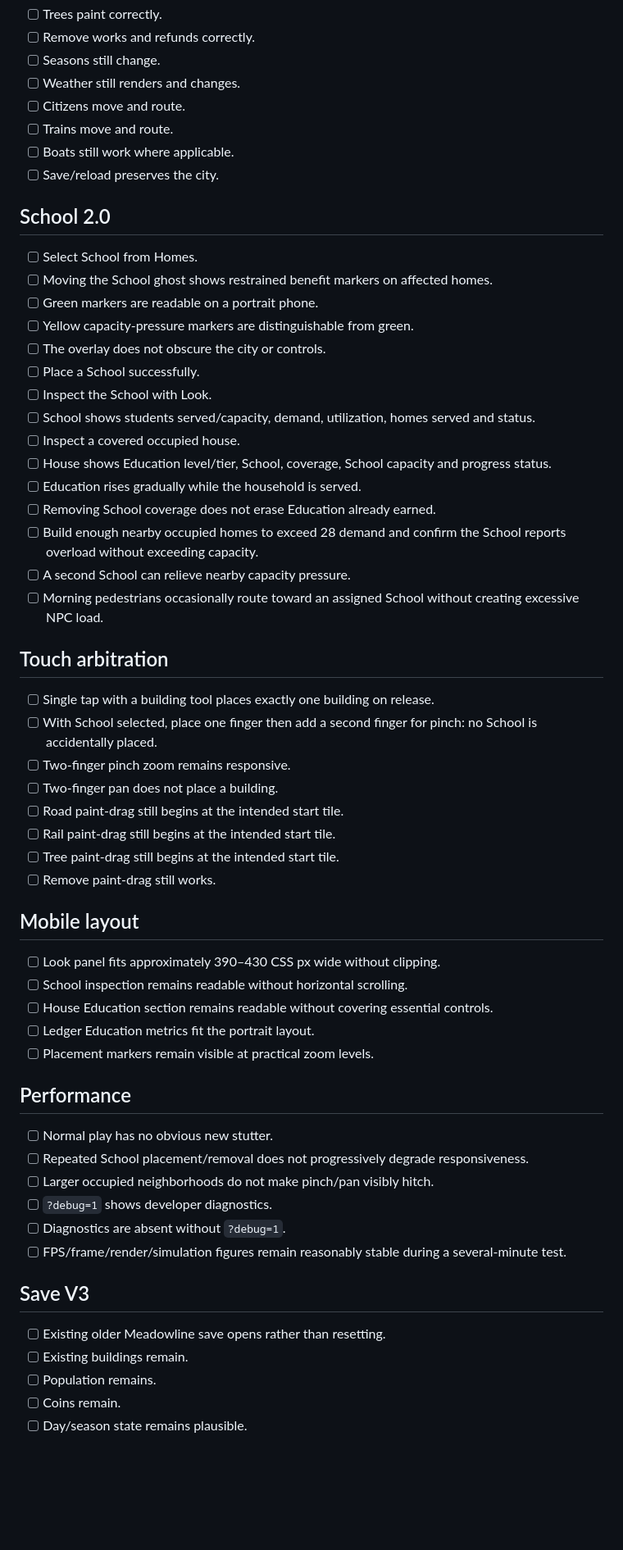
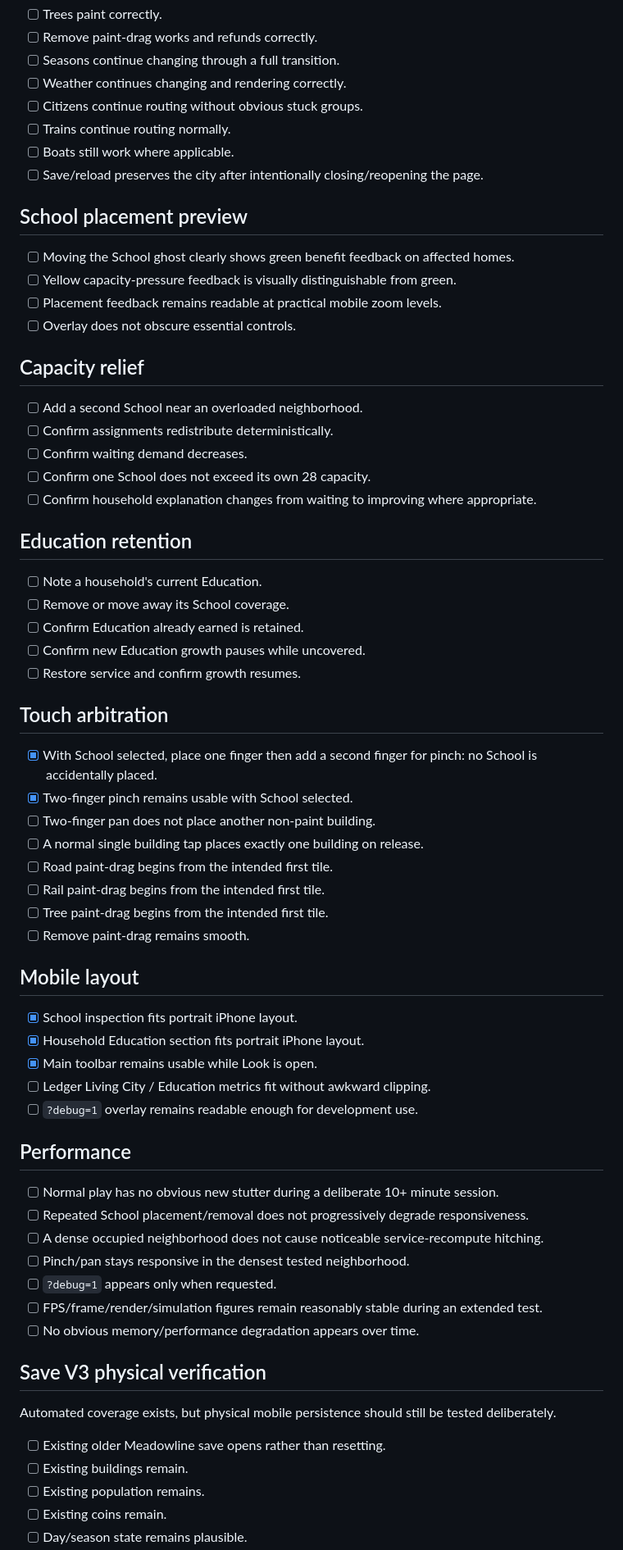
Before and after one commit to OuterHeavenX/Meadowline, a Markdown page: docs/IPHONE_ACCEPTANCE.md, the part around one of its changes. Shown at 82% size. Rendered like a GitHub page; blank space fills up the shorter version.

Commit message:
Record physical iPhone proof and remaining Living City acceptance checks

```diff
--- a/docs/IPHONE_ACCEPTANCE.md
+++ b/docs/IPHONE_ACCEPTANCE.md
@@ -15,62 +67,70 @@ This checklist is the final owner gate. Automated/browser validation does **not*
 - [ ] Trees paint correctly.
-- [ ] Remove works and refunds correctly.
-- [ ] Seasons still change.
-- [ ] Weather still renders and changes.
-- [ ] Citizens move and route.
-- [ ] Trains move and route.
+- [ ] Remove paint-drag works and refunds correctly.
+- [ ] Seasons continue changing through a full transition.
+- [ ] Weather continues changing and rendering correctly.
+- [ ] Citizens continue routing without obvious stuck groups.
+- [ ] Trains continue routing normally.
 - [ ] Boats still work where applicable.
-- [ ] Save/reload preserves the city.
+- [ ] Save/reload preserves the city after intentionally closing/reopening the page.
 
-## School 2.0
+## School placement preview
 
-- [ ] Select School from Homes.
-- [ ] Moving the School ghost shows restrained benefit markers on affected homes.
-- [ ] Green markers are readable on a portrait phone.
-- [ ] Yellow capacity-pressure markers are distinguishable from green.
-- [ ] The overlay does not obscure the city or controls.
-- [ ] Place a School successfully.
-- [ ] Inspect the School with Look.
-- [ ] School shows students served/capacity, demand, utilization, homes served and status.
-- [ ] Inspect a covered occupied house.
-- [ ] House shows Education level/tier, School, coverage, School capacity and progress status.
-- [ ] Education rises gradually while the household is served.
-- [ ] Removing School coverage does not erase Education already earned.
-- [ ] Build enough nearby occupied homes to exceed 28 demand and confirm the School reports overload without exceeding capacity.
-- [ ] A second School can relieve nearby capacity pressure.
-- [ ] Morning pedestrians occasionally route toward an assigned School without creating excessive NPC load.
+- [ ] Moving the School ghost clearly shows green benefit feedback on affected homes.
+- [ ] Yellow capacity-pressure feedback is visually distinguishable from green.
+- [ ] Placement feedback remains readable at practical mobile zoom levels.
+- [ ] Overlay does not obscure essential controls.
+
+## Capacity relief
+
+- [ ] Add a second School near an overloaded neighborhood.
+- [ ] Confirm assignments redistribute deterministically.
+- [ ] Confirm waiting demand decreases.
+- [ ] Confirm one School does not exceed its own 28 capacity.
+- [ ] Confirm household explanation changes from waiting to improving where appropriate.
+
+## Education retention
+
+- [ ] Note a household's current Education.
+- [ ] Remove or move away its School coverage.
+- [ ] Confirm Education already earned is retained.
+- [ ] Confirm new Education growth pauses while uncovered.
+- [ ] Restore service and confirm growth resumes.
 
 ## Touch arbitration
 
-- [ ] Single tap with a building tool places exactly one building on release.
-- [ ] With School selected, place one finger then add a second finger for pinch: no School is accidentally placed.
-- [ ] Two-finger pinch zoom remains responsive.
-- [ ] Two-finger pan does not place a building.
-- [ ] Road paint-drag still begins at the intended start tile.
-- [ ] Rail paint-drag still begins at the intended start tile.
-- [ ] Tree paint-drag still begins at the intended start tile.
-- [ ] Remove paint-drag still works.
+- [x] With School selected, place one finger then add a second finger for pinch: no School is accidentally placed.
+- [x] Two-finger pinch remains usable with School selected.
+- [ ] Two-finger pan does not place another non-paint building.
+- [ ] A normal single building tap places exactly one building on release.
+- [ ] Road paint-drag begins from the intended first tile.
+- [ ] Rail paint-drag begins from the intended first tile.
+- [ ] Tree paint-drag begins from the intended first tile.
+- [ ] Remove paint-drag remains smooth.
 
 ## Mobile layout
 
-- [ ] Look panel fits approximately 390–430 CSS px wide without clipping.
-- [ ] School inspection remains readable without horizontal scrolling.
-- [ ] House Education section remains readable without covering essential controls.
-- [ ] Ledger Education metrics fit the portrait layout.
-- [ ] Placement markers remain visible at practical zoom levels.
+- [x] School inspection fits portrait iPhone layout.
+- [x] Household Education section fits portrait iPhone layout.
+- [x] Main toolbar remains usable while Look is open.
+- [ ] Ledger Living City / Education metrics fit without awkward clipping.
+- [ ] `?debug=1` overlay remains readable enough for development use.
 
 ## Performance
 
-- [ ] Normal play has no obvious new stutter.
+- [ ] Normal play has no obvious new stutter during a deliberate 10+ minute session.
 - [ ] Repeated School placement/removal does not progressively degrade responsiveness.
-- [ ] Larger occupied neighborhoods do not make pinch/pan visibly hitch.
-- [ ] `?debug=1` shows developer diagnostics.
-- [ ] Diagnostics are absent without `?debug=1`.
-- [ ] FPS/frame/render/simulation figures remain reasonably stable during a several-minute test.
+- [ ] A dense occupied neighborhood does not cause noticeable service-recompute hitching.
+- [ ] Pinch/pan stays responsive in the densest tested neighborhood.
+- [ ] `?debug=1` appears only when requested.
+- [ ] FPS/frame/render/simulation figures remain reasonably stable during an extended test.
+- [ ] No obvious memory/performance degradation appears over time.
 
-## Save V3
+## Save V3 physical verification
+
+Automated coverage exists, but physical mobile persistence should still be tested deliberately.
 
 - [ ] Existing older Meadowline save opens rather than resetting.
 - [ ] Existing buildings remain.
-- [ ] Population remains.
-- [ ] Coins remain.
+- [ ] Existing population remains.
+- [ ] Existing coins remain.
 - [ ] Day/season state remains plausible.
```
Also changed, not shown: other parts of docs/IPHONE_ACCEPTANCE.md (+127 -12 lines).
